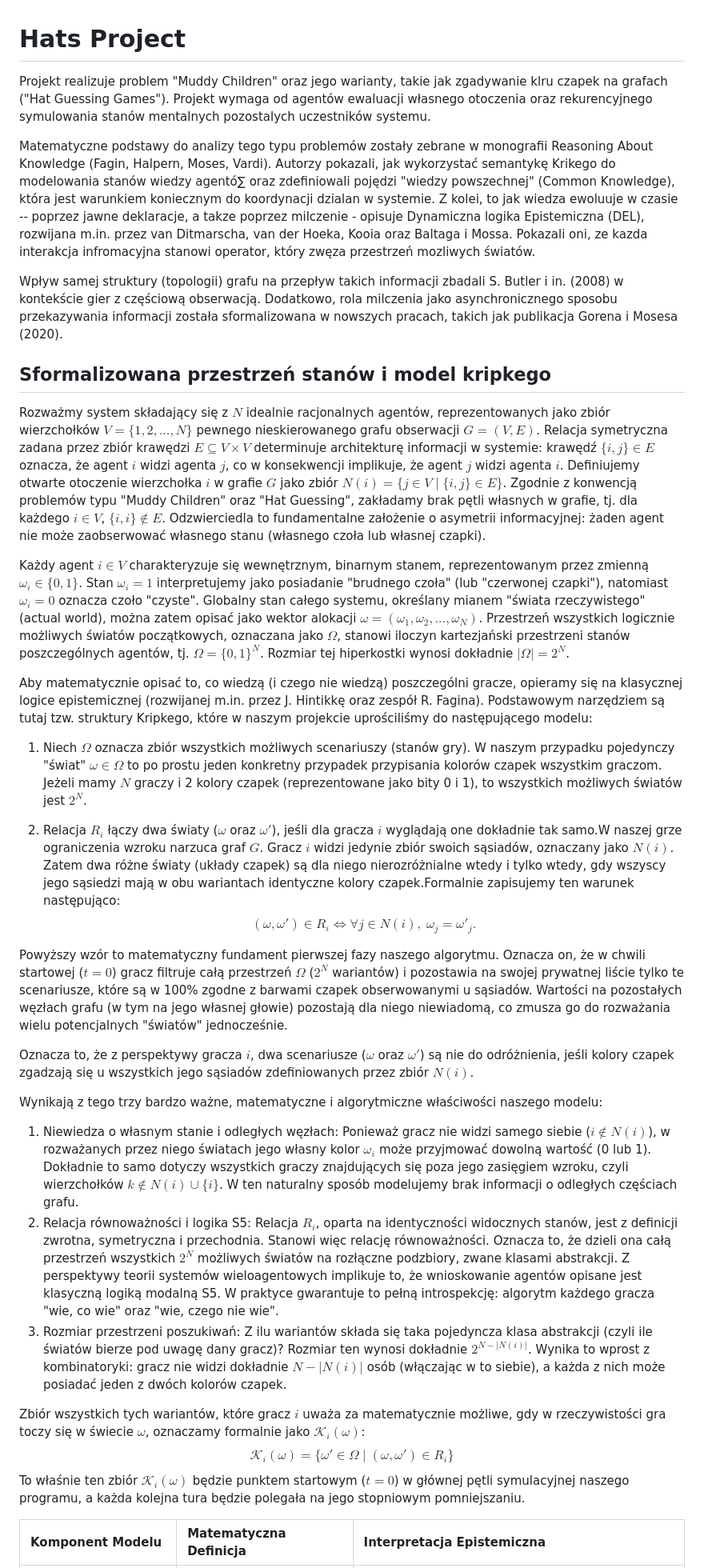
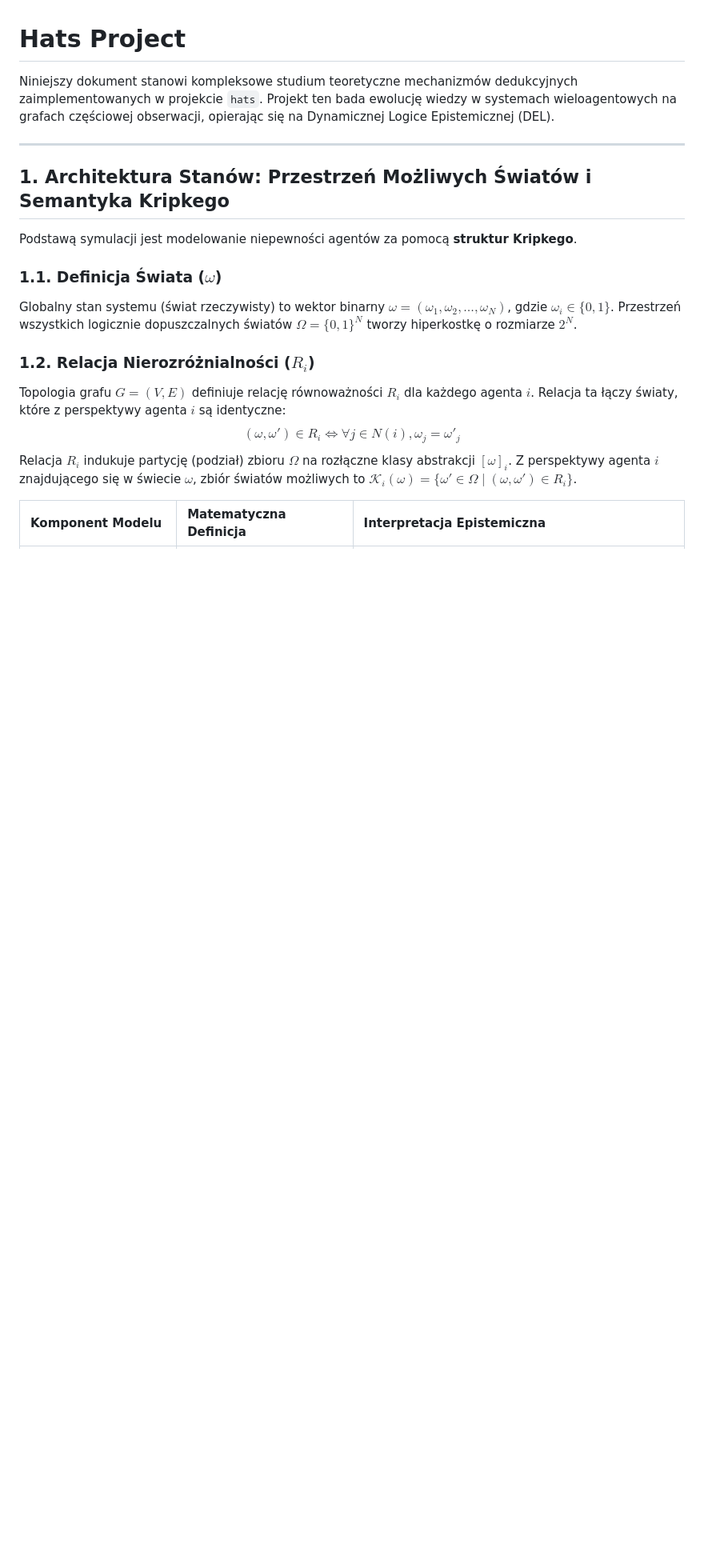
Before and after one commit to IgorPtak/hat-graph-guessing, a Markdown page: README.md, the part around one of its changes. Shown at 80% size. Rendered like a GitHub page; blank space fills up the shorter version.

Commit message:
feat: update README.md

```diff
--- a/README.md
+++ b/README.md
@@ -1,34 +1,22 @@
 # Hats Project
 
-Projekt realizuje problem "Muddy Children" oraz jego warianty, takie jak zgadywanie klru czapek na grafach ("Hat Guessing Games"). Projekt wymaga od agentów ewaluacji własnego otoczenia oraz rekurencyjnego symulowania stanów mentalnych pozostalych uczestników systemu.
+Niniejszy dokument stanowi kompleksowe studium teoretyczne mechanizmów dedukcyjnych zaimplementowanych w projekcie `hats`. Projekt ten bada ewolucję wiedzy w systemach wieloagentowych na grafach częściowej obserwacji, opierając się na Dynamicznej Logice Epistemicznej (DEL).
 
-Matematyczne podstawy do analizy tego typu problemów zostały zebrane w monografii Reasoning About Knowledge (Fagin, Halpern, Moses, Vardi). Autorzy pokazali, jak wykorzystać semantykę Krikego do modelowania stanów wiedzy agentó∑ oraz zdefiniowali pojędzi "wiedzy powszechnej" (Common Knowledge), która jest warunkiem koniecznym do koordynacji dzialan w systemie. Z kolei, to jak wiedza ewoluuje w czasie -- poprzez jawne deklaracje, a takze poprzez milczenie - opisuje Dynamiczna logika Epistemiczna (DEL), rozwijana m.in. przez van Ditmarscha, van der Hoeka, Kooia oraz Baltaga i Mossa. Pokazali oni, ze kazda interakcja infromacyjna stanowi operator, który zwęza przestrzeń mozliwych światów.
+---
 
-Wpływ samej struktury (topologii) grafu na przepływ takich informacji zbadali S. Butler i in. (2008) w kontekście gier z częściową obserwacją. Dodatkowo, rola milczenia jako asynchronicznego sposobu przekazywania informacji została sformalizowana w nowszych pracach, takich jak publikacja Gorena i Mosesa (2020).
+## 1. Architektura Stanów: Przestrzeń Możliwych Światów i Semantyka Kripkego
 
-## Sformalizowana przestrzeń stanów i model kripkego
+Podstawą symulacji jest modelowanie niepewności agentów za pomocą **struktur Kripkego**.
 
-Rozważmy system składający się z $N$ idealnie racjonalnych agentów, reprezentowanych jako zbiór wierzchołków $V = \{1, 2, \dots, N\}$ pewnego nieskierowanego grafu obserwacji $G = (V, E)$. Relacja symetryczna zadana przez zbiór krawędzi $E \subseteq V \times V$ determinuje architekturę informacji w systemie: krawędź $\{i, j\} \in E$ oznacza, że agent $i$ widzi agenta $j$, co w konsekwencji implikuje, że agent $j$ widzi agenta $i$. Definiujemy otwarte otoczenie wierzchołka $i$ w grafie $G$ jako zbiór $N(i) = \{j \in V \mid \{i, j\} \in E\}$. Zgodnie z konwencją problemów typu "Muddy Children" oraz "Hat Guessing", zakładamy brak pętli własnych w grafie, tj. dla każdego $i \in V$, $\{i, i\} \notin E$. Odzwierciedla to fundamentalne założenie o asymetrii informacyjnej: żaden agent nie może zaobserwować własnego stanu (własnego czoła lub własnej czapki).
+### 1.1. Definicja Świata ($\omega$)
 
-Każdy agent $i \in V$ charakteryzuje się wewnętrznym, binarnym stanem, reprezentowanym przez zmienną $\omega_i \in \{0, 1\}$. Stan $\omega_i = 1$ interpretujemy jako posiadanie "brudnego czoła" (lub "czerwonej czapki"), natomiast $\omega_i = 0$ oznacza czoło "czyste". Globalny stan całego systemu, określany mianem "świata rzeczywistego" (actual world), można zatem opisać jako wektor alokacji $\omega = (\omega_1, \omega_2, \dots, \omega_N)$. Przestrzeń wszystkich logicznie możliwych światów początkowych, oznaczana jako $\Omega$, stanowi iloczyn kartezjański przestrzeni stanów poszczególnych agentów, tj. $\Omega = \{0, 1\}^N$. Rozmiar tej hiperkostki wynosi dokładnie $|\Omega| = 2^N$.
+Globalny stan systemu (świat rzeczywisty) to wektor binarny $\omega = (\omega_1, \omega_2, \dots, \omega_N)$, gdzie $\omega_i \in \{0, 1\}$. Przestrzeń wszystkich logicznie dopuszczalnych światów $\Omega = \{0, 1\}^N$ tworzy hiperkostkę o rozmiarze $2^N$.
 
-Aby matematycznie opisać to, co wiedzą (i czego nie wiedzą) poszczególni gracze, opieramy się na klasycznej logice epistemicznej (rozwijanej m.in. przez J. Hintikkę oraz zespół R. Fagina). Podstawowym narzędziem są tutaj tzw. struktury Kripkego, które w naszym projekcie uprościliśmy do następującego modelu:
+### 1.2. Relacja Nierozróżnialności ($R_i$)
 
-1. Niech $\Omega$ oznacza zbiór wszystkich możliwych scenariuszy (stanów gry). W naszym przypadku pojedynczy "świat" $\omega \in \Omega$ to po prostu jeden konkretny przypadek przypisania kolorów czapek wszystkim graczom. Jeżeli mamy $N$ graczy i 2 kolory czapek (reprezentowane jako bity 0 i 1), to wszystkich możliwych światów jest $2^N$.
-
-2. Relacja $R_i$ łączy dwa światy ($\omega$ oraz $\omega'$), jeśli dla gracza $i$ wyglądają one dokładnie tak samo.W naszej grze ograniczenia wzroku narzuca graf $G$. Gracz $i$ widzi jedynie zbiór swoich sąsiadów, oznaczany jako $N(i)$. Zatem dwa różne światy (układy czapek) są dla niego nierozróżnialne wtedy i tylko wtedy, gdy wszyscy jego sąsiedzi mają w obu wariantach identyczne kolory czapek.Formalnie zapisujemy ten warunek następująco:$$(\omega, \omega') \in R_i \iff \forall j \in N(i), \; \omega_j = \omega'_j.$$
-
-Powyższy wzór to matematyczny fundament pierwszej fazy naszego algorytmu. Oznacza on, że w chwili startowej ($t=0$) gracz filtruje całą przestrzeń $\Omega$ ($2^N$ wariantów) i pozostawia na swojej prywatnej liście tylko te scenariusze, które są w 100% zgodne z barwami czapek obserwowanymi u sąsiadów. Wartości na pozostałych węzłach grafu (w tym na jego własnej głowie) pozostają dla niego niewiadomą, co zmusza go do rozważania wielu potencjalnych "światów" jednocześnie.
-
-Oznacza to, że z perspektywy gracza $i$, dwa scenariusze ($\omega$ oraz $\omega'$) są nie do odróżnienia, jeśli kolory czapek zgadzają się u wszystkich jego sąsiadów zdefiniowanych przez zbiór $N(i)$.
-
-Wynikają z tego trzy bardzo ważne, matematyczne i algorytmiczne właściwości naszego modelu:
-
-1.  Niewiedza o własnym stanie i odległych węzłach: Ponieważ gracz nie widzi samego siebie ($i \notin N(i)$), w rozważanych przez niego światach jego własny kolor $\omega_i$ może przyjmować dowolną wartość (0 lub 1). Dokładnie to samo dotyczy wszystkich graczy znajdujących się poza jego zasięgiem wzroku, czyli wierzchołków $k \notin N(i) \cup \{i\}$. W ten naturalny sposób modelujemy brak informacji o odległych częściach grafu.
-2.  Relacja równoważności i logika S5: Relacja $R_i$, oparta na identyczności widocznych stanów, jest z definicji zwrotna, symetryczna i przechodnia. Stanowi więc relację równoważności. Oznacza to, że dzieli ona całą przestrzeń wszystkich $2^N$ możliwych światów na rozłączne podzbiory, zwane klasami abstrakcji. Z perspektywy teorii systemów wieloagentowych implikuje to, że wnioskowanie agentów opisane jest klasyczną logiką modalną S5. W praktyce gwarantuje to pełną introspekcję: algorytm każdego gracza "wie, co wie" oraz "wie, czego nie wie".
-3.  Rozmiar przestrzeni poszukiwań: Z ilu wariantów składa się taka pojedyncza klasa abstrakcji (czyli ile światów bierze pod uwagę dany gracz)? Rozmiar ten wynosi dokładnie $2^{N - |N(i)|}$. Wynika to wprost z kombinatoryki: gracz nie widzi dokładnie $N - |N(i)|$ osób (włączając w to siebie), a każda z nich może posiadać jeden z dwóch kolorów czapek.
-
-Zbiór wszystkich tych wariantów, które gracz $i$ uważa za matematycznie możliwe, gdy w rzeczywistości gra toczy się w świecie $\omega$, oznaczamy formalnie jako $\mathcal{K}_i(\omega)$:$$\mathcal{K}_i(\omega) = \{ \omega' \in \Omega \mid (\omega, \omega') \in R_i \}$$To właśnie ten zbiór $\mathcal{K}_i(\omega)$ będzie punktem startowym ($t=0$) w głównej pętli symulacyjnej naszego programu, a każda kolejna tura będzie polegała na jego stopniowym pomniejszaniu.
+Topologia grafu $G=(V, E)$ definiuje relację równoważności $R_i$ dla każdego agenta $i$. Relacja ta łączy światy, które z perspektywy agenta $i$ są identyczne:
+$$(\omega, \omega') \in R_i \iff \forall j \in N(i), \omega_j = \omega'_j$$
+Relacja $R_i$ indukuje partycję (podział) zbioru $\Omega$ na rozłączne klasy abstrakcji $[\omega]_i$. Z perspektywy agenta $i$ znajdującego się w świecie $\omega$, zbiór światów możliwych to $\mathcal{K}_i(\omega) = \{ \omega' \in \Omega \mid (\omega, \omega') \in R_i \}$.
 
 | Komponent Modelu                          | Matematyczna Definicja                                    | Interpretacja Epistemiczna                                                 |
 | :---------------------------------------- | :-------------------------------------------------------- | :------------------------------------------------------------------------- |
```
Also changed, not shown: other parts of README.md (+73 -0 lines).
